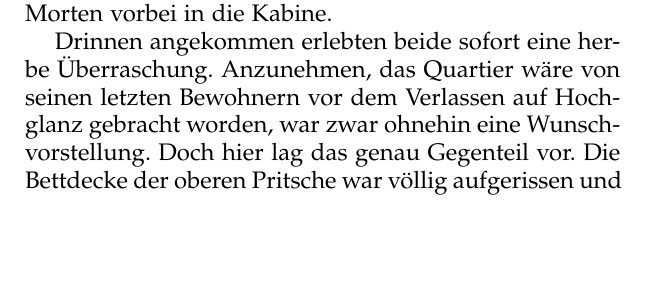
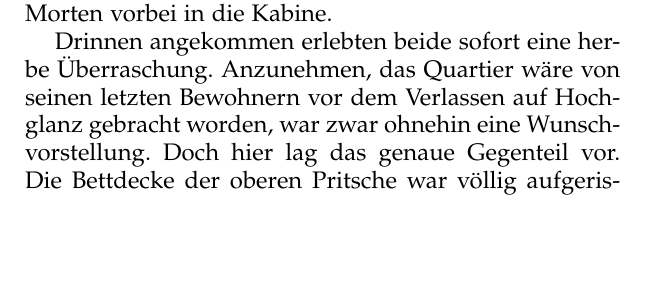
Before and after one commit to MarkusYemisci/SiS, a LaTeX book (Deutsch/scenes/main.tex, which reads Deutsch/scenes/Die_Lounge_der_Regenvogel.tex): part of page 173 of 400, cut so that both start at the same text, the shorter picture padded with empty space. Compiled offline with pdfLaTeX.

Commit message:
Minor Revisions

```diff
--- a/Deutsch/scenes/Die_Lounge_der_Regenvogel.tex
+++ b/Deutsch/scenes/Die_Lounge_der_Regenvogel.tex
@@ -32,7 +33,7 @@ Dann legte er seinen Daumen auf ein Sensorfeld und die Tür glitt auf.
 
 Drinnen angekommen erlebten beide sofort eine herbe Überraschung.
 Anzunehmen, das Quartier wäre von seinen letzten Bewohnern vor dem Verlassen auf Hochglanz gebracht worden, war zwar ohnehin eine Wunschvorstellung.
-Doch hier lag das genau Gegenteil vor.
+Doch hier lag das genaue Gegenteil vor.
 Die Bettdecke der oberen Pritsche war völlig aufgerissen und ein Stockwerk tiefer gab es überhaupt kein Bettzeug.
 Auf dem Boden lagen überall Papierschnipsel, Essensreste, Flaschen und sogar zwei Pornomagazine herum.
 
```
Also changed, not shown: Deutsch/scenes/Die_Lounge_der_Regenvogel.tex (1 more changed lines).
